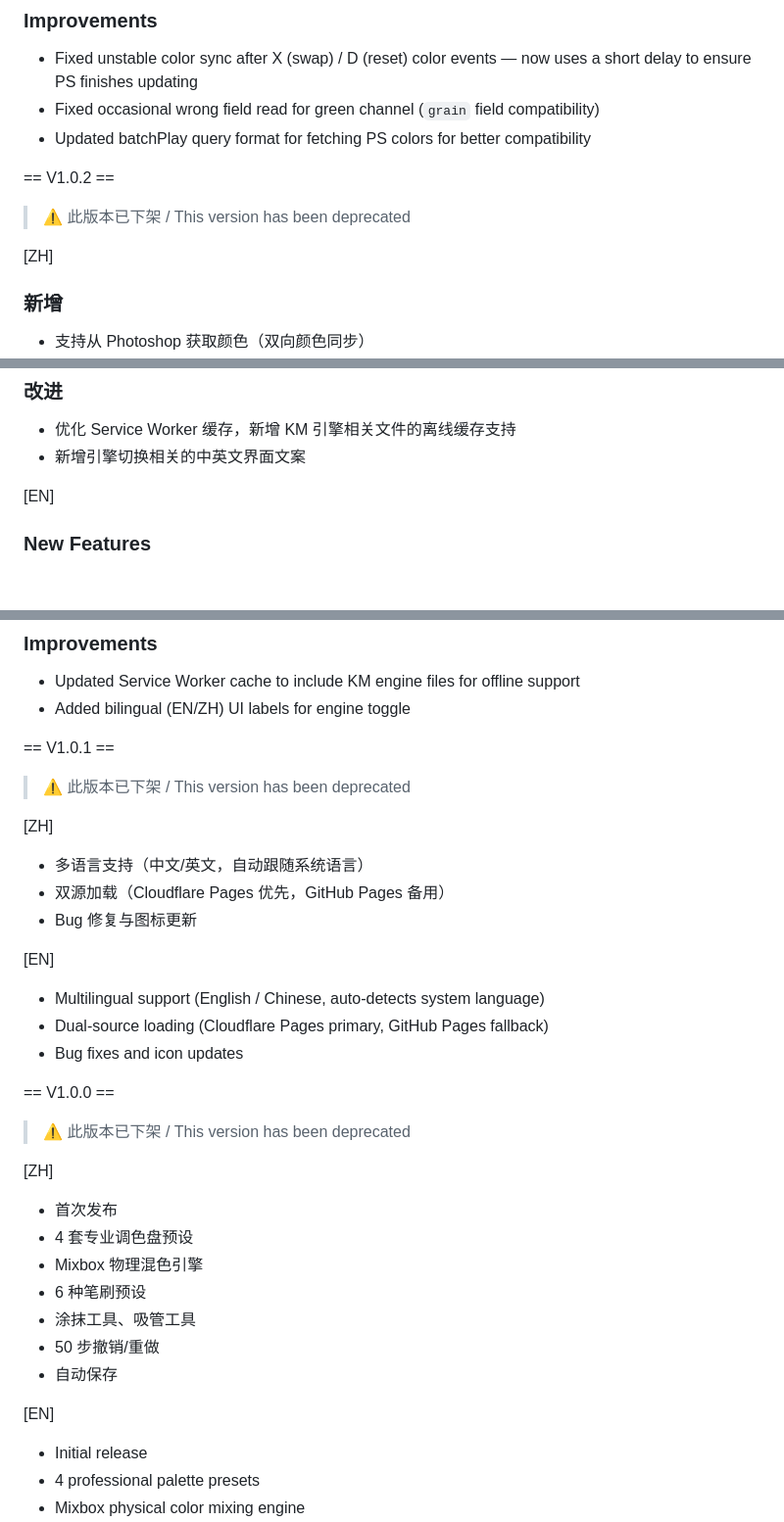
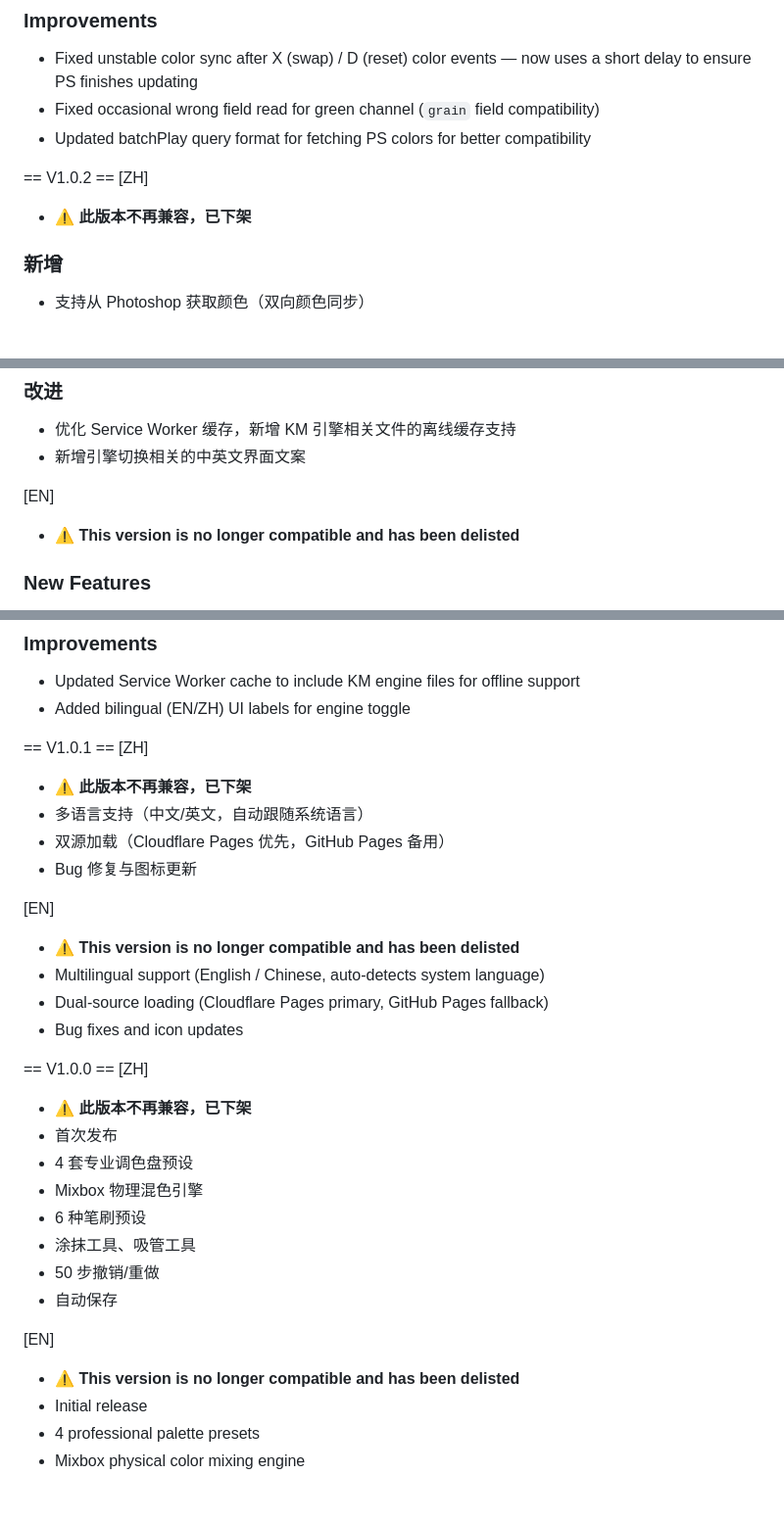
Before and after one commit to food211/Mixbox-Palette, a Markdown page: CHANGELOG.md, 3 parts joined by grey strips. Shown at 98% size. Drawn GitHub-style; blank space fills up the shorter version.

Commit message:
在CHANGELOG中标注V1.0.0~V1.0.2为不再兼容已下架

```diff
--- a/CHANGELOG.md
+++ b/CHANGELOG.md
@@ -46,9 +46,8 @@
 - Updated batchPlay query format for fetching PS colors for better compatibility
 
 == V1.0.2 ==
-> ⚠️ 此版本已下架 / This version has been deprecated
-
 [ZH]
+- ⚠️ **此版本不再兼容，已下架**
 ### 新增
 - 支持从 Photoshop 获取颜色（双向颜色同步）
 - 在 PS 中更改前景色/背景色（拾色器、色板、X 键交换、D 键复位）会自动同步到插件
@@ -62,6 +61,7 @@
 - 新增引擎切换相关的中英文界面文案
 
 [EN]
+- ⚠️ **This version is no longer compatible and has been delisted**
 ### New Features
 - Bidirectional color sync with Photoshop — changing foreground/background color in PS (color picker, swatches, X to swap, D to reset) now updates the plugin automatically
 - **Dual mixing engines** — Added a self-implemented KM engine based on Kubelka-Munk physical optics theory as an alternative to Mixbox
@@ -74,22 +74,21 @@
 - Added bilingual (EN/ZH) UI labels for engine toggle
 
 == V1.0.1 ==
-> ⚠️ 此版本已下架 / This version has been deprecated
-
 [ZH]
+- ⚠️ **此版本不再兼容，已下架**
 - 多语言支持（中文/英文，自动跟随系统语言）
 - 双源加载（Cloudflare Pages 优先，GitHub Pages 备用）
 - Bug 修复与图标更新
 
 [EN]
+- ⚠️ **This version is no longer compatible and has been delisted**
 - Multilingual support (English / Chinese, auto-detects system language)
 - Dual-source loading (Cloudflare Pages primary, GitHub Pages fallback)
 - Bug fixes and icon updates
 
 == V1.0.0 ==
-> ⚠️ 此版本已下架 / This version has been deprecated
-
 [ZH]
+- ⚠️ **此版本不再兼容，已下架**
 - 首次发布
 - 4 套专业调色盘预设
 - Mixbox 物理混色引擎
@@ -99,6 +98,7 @@
 - 自动保存
 
 [EN]
+- ⚠️ **This version is no longer compatible and has been delisted**
 - Initial release
 - 4 professional palette presets
 - Mixbox physical color mixing engine
```
